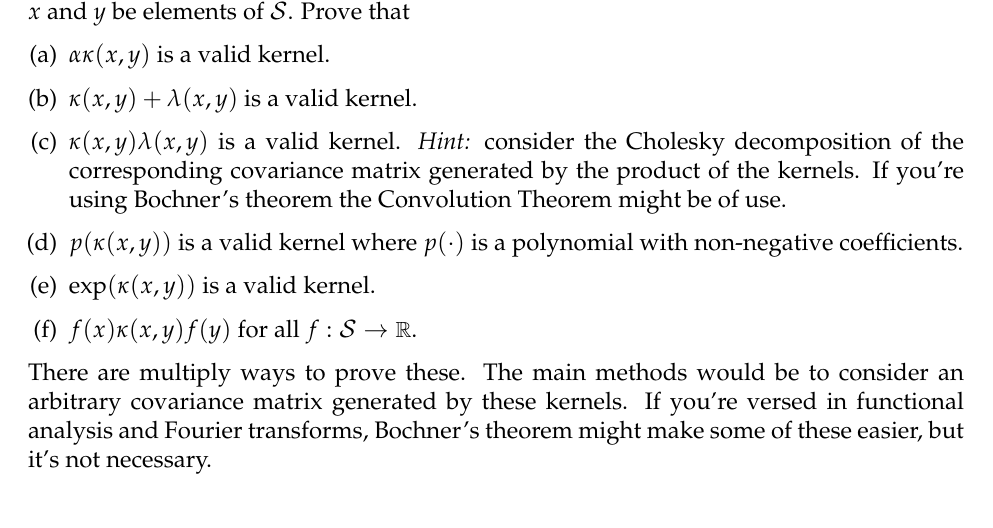
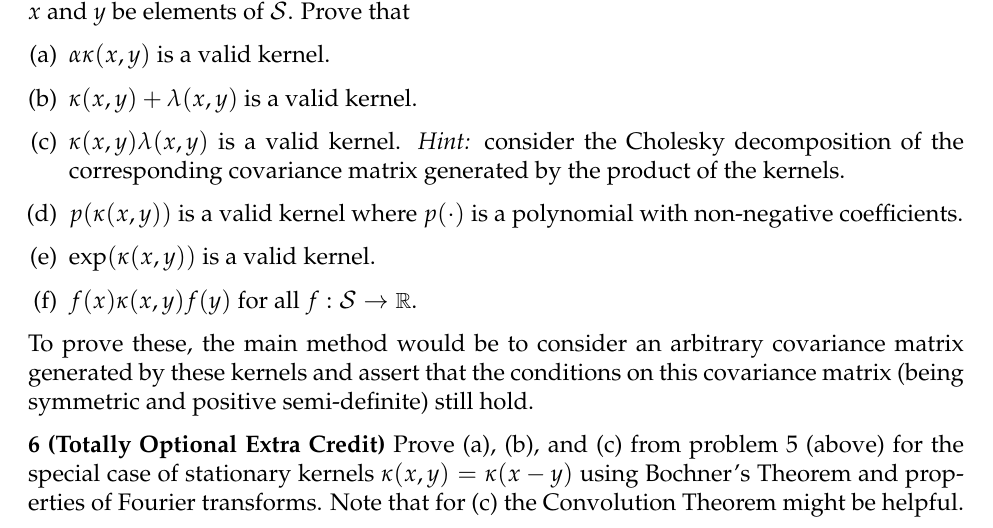
Before and after one commit to math189r/math189r.github.io, a LaTeX problem sheet (hw/pset/nov_7.tex): part of page 2 of 2, cut so that both start at the same text. Compiled offline with pdfLaTeX.

Commit message:
update nov_7 homework

```diff
--- a/hw/pset/nov_7.tex
+++ b/hw/pset/nov_7.tex
@@ -74,15 +74,18 @@ and let $x$ and $y$ be elements of $\mathcal{S}$. Prove that
     \item $\alpha\kappa(x,y)$ is a valid kernel.
     \item $\kappa(x,y) + \lambda(x,y)$ is a valid kernel.
     \item $\kappa(x,y)\lambda(x,y)$ is a valid kernel. \textit{Hint:} consider the Cholesky decomposition
-        of the corresponding covariance matrix generated by the product of the kernels. If you're using Bochner's
-        theorem the Convolution Theorem might be of use.
+        of the corresponding covariance matrix generated by the product of the kernels.
     \item $p(\kappa(x,y))$ is a valid kernel where $p(\cdot)$ is a polynomial
         with non-negative coefficients.
     \item $\exp(\kappa(x,y))$ is a valid kernel.
     \item $f(x)\kappa(x,y)f(y)$ for all $f : \mathcal{S}\to\RR$.
 \end{enumerate}
-There are multiply ways to prove these. The main methods would be to consider an arbitrary covariance matrix
-generated by these kernels. If you're versed in functional analysis and Fourier transforms, Bochner's theorem
-might make some of these easier, but it's not necessary.
+To prove these, the main method would be to consider an arbitrary covariance matrix
+generated by these kernels and assert that the conditions on this covariance matrix (being
+symmetric and positive semi-definite) still hold.
+
+\textbf{6 (Totally Optional Extra Credit)} Prove (a), (b), and (c) from problem 5 (above) for the special
+case of stationary kernels $\kappa(x,y) = \kappa(x-y)$ using Bochner's Theorem and properties of
+Fourier transforms. Note that for (c) the Convolution Theorem might be helpful.
 
 \end{document}
```
Also changed, not shown: hw/pset/nov_7.pdf.
